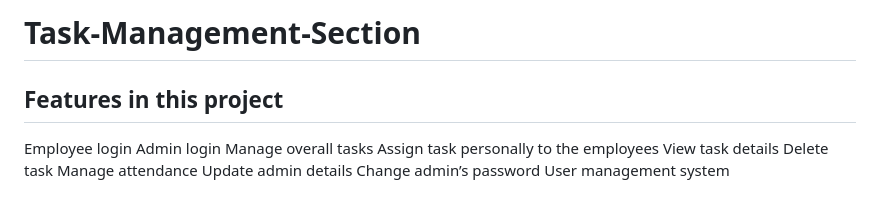
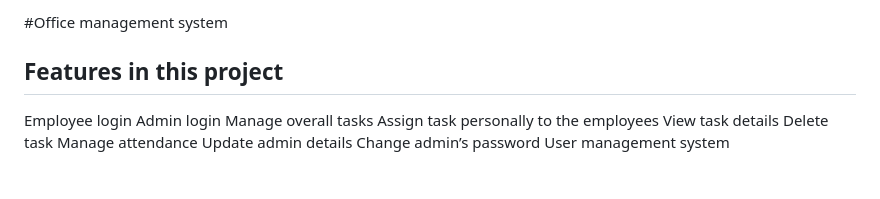
Before and after one commit to google-stack/App.Emposola, a Markdown page: README.md, the part around the change. GitHub-like rendering.

Commit message:
Update README.md
good progress

```diff
--- a/README.md
+++ b/README.md
@@ -1,4 +1,4 @@
-# Task-Management-Section
+#Office management system
 
 ## Features in this project
 
```
